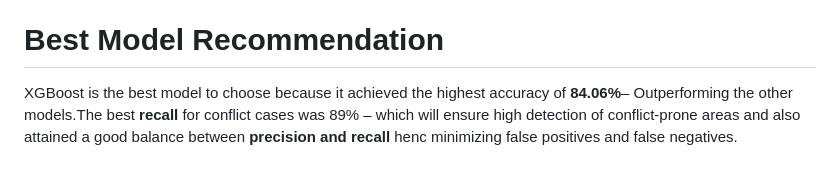
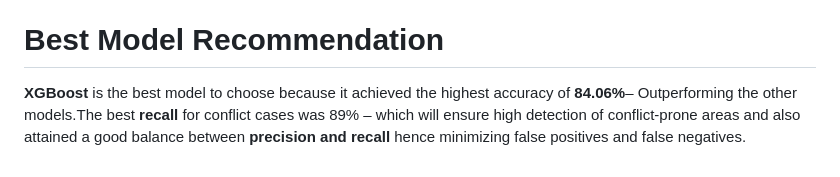
Before and after one commit to Collz472/DSF-PT08P5-GROUP-11-CAPSTONE-PROJECT, a Markdown page: README.md, the part around the change. GitHub-like rendering.

```diff
--- a/README.md
+++ b/README.md
@@ -123,4 +123,4 @@ Class 1 Recall: 89% XGBoost has the highest accuracy and F1-score, meaning it pe
 
 # Best Model Recommendation
 
-XGBoost is the best model to choose because it achieved the highest accuracy of **84.06%**– Outperforming the other models.The best **recall** for conflict cases was 89% – which will ensure high detection of conflict-prone areas and also attained a good balance between **precision and recall** henc minimizing false positives and false negatives.
+**XGBoost** is the best model to choose because it achieved the highest accuracy of **84.06%**– Outperforming the other models.The best **recall** for conflict cases was 89% – which will ensure high detection of conflict-prone areas and also attained a good balance between **precision and recall** hence minimizing false positives and false negatives.
```
